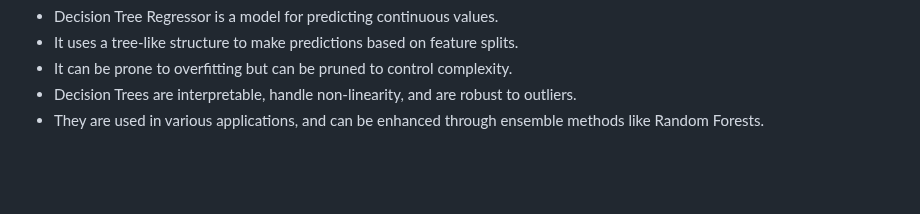
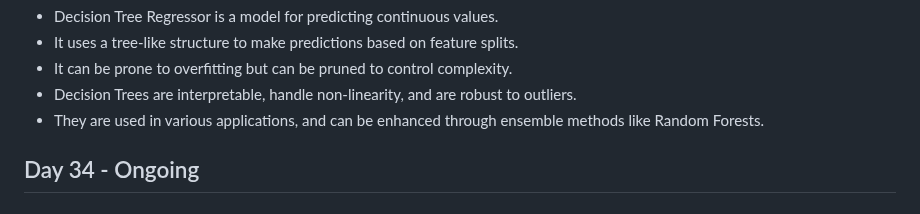
Before and after one commit to GarimaPaudel/100-Days-of-Data-Science, a Markdown page: README.md, the part around the change. Rendered like a GitHub page; blank space fills up the shorter version.

```diff
--- a/README.md
+++ b/README.md
@@ -296,3 +296,5 @@ Formula: P(A ∪ B) = P(A) + P(B) - P(A and B)
    - It can be prone to overfitting but can be pruned to control complexity.
    - Decision Trees are interpretable, handle non-linearity, and are robust to outliers.
    - They are used in various applications, and can be enhanced through ensemble methods like Random Forests.
+
+## Day 34 - Ongoing
```
